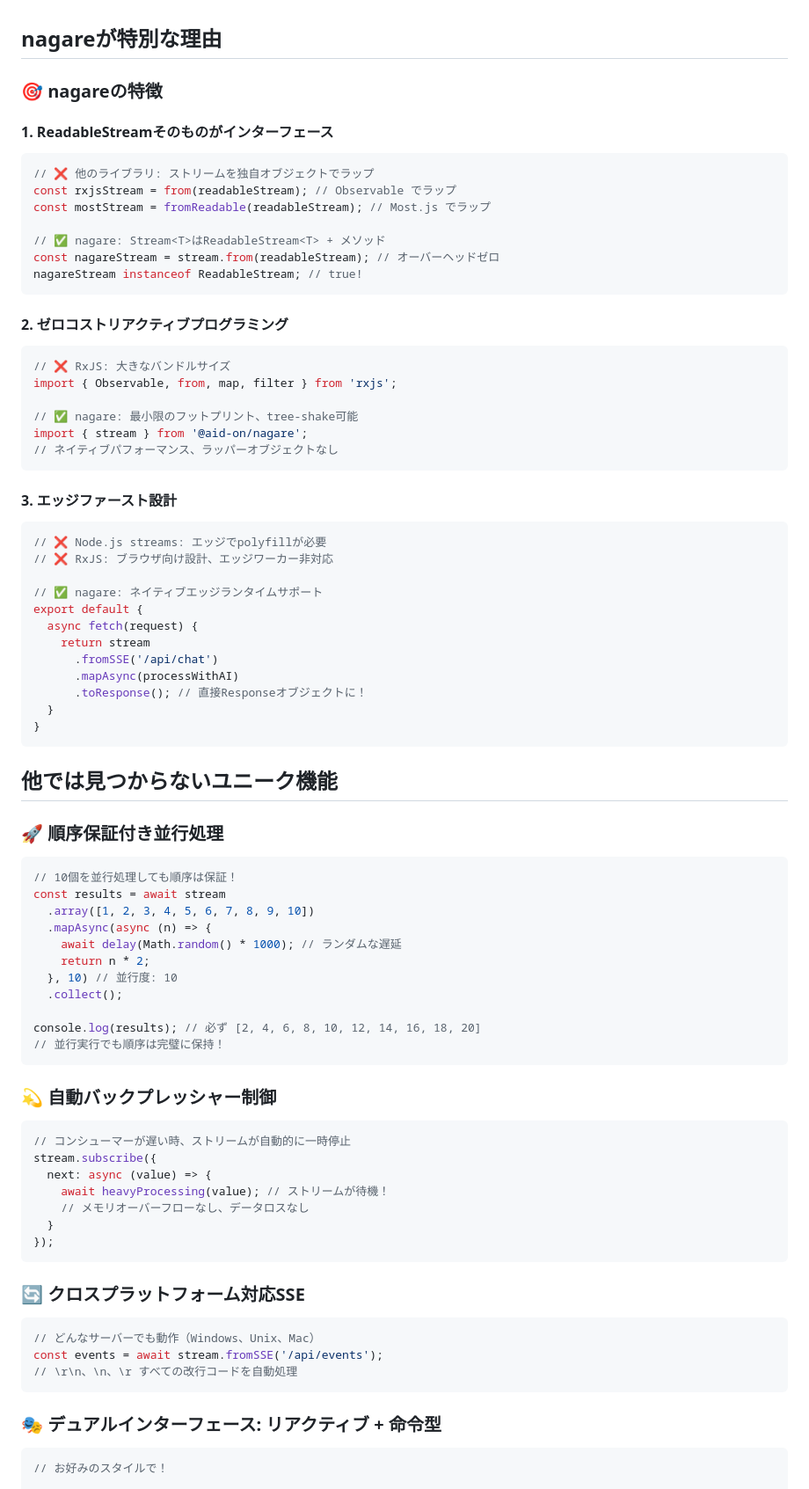
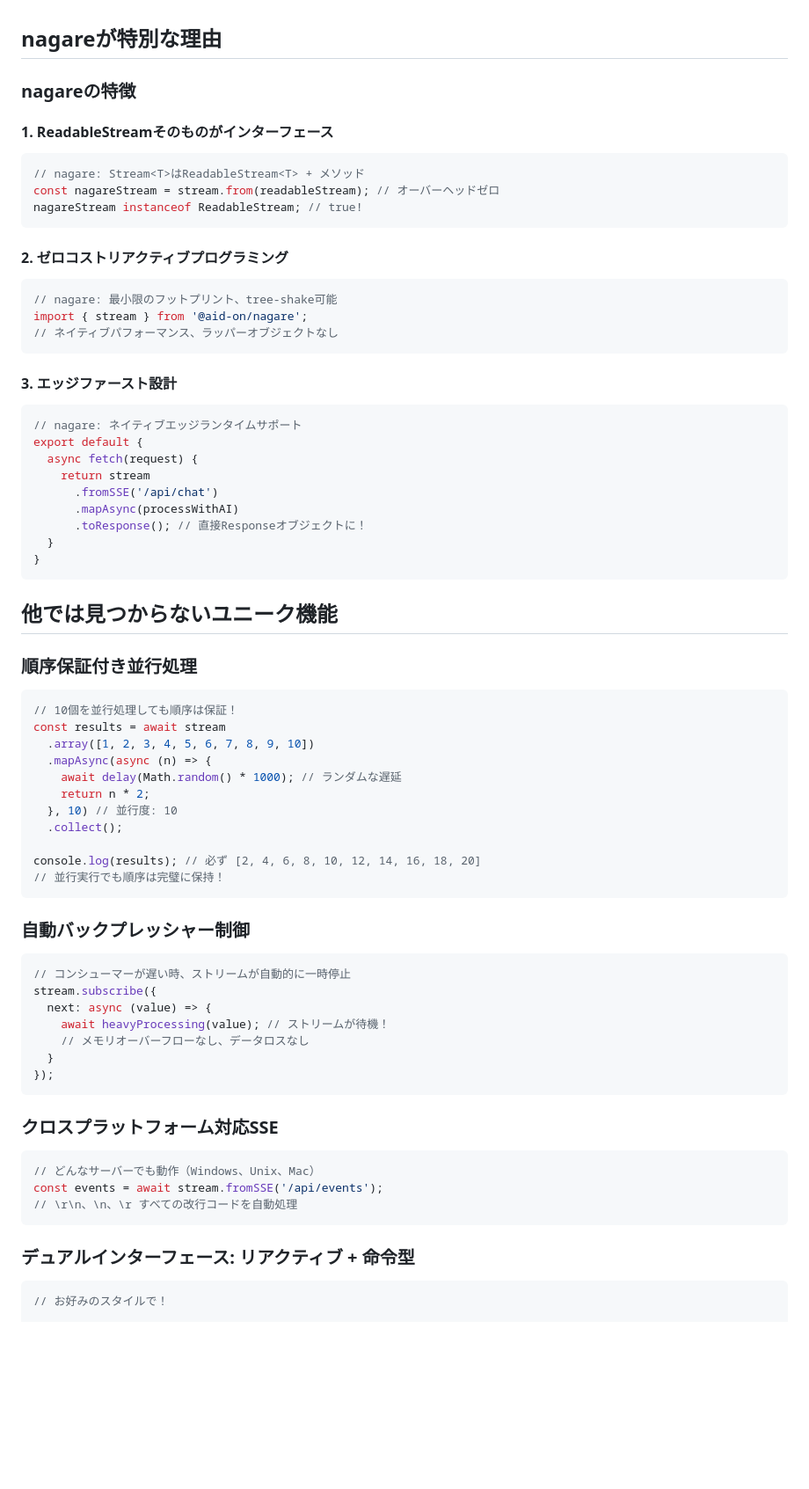
Before and after one commit to Aid-On/nagare, a Markdown page: README.ja.md, the part around the change printed below. Shown: that part at 88% size. GitHub-like rendering; blank space fills up the shorter version.

````diff
--- a/README.ja.md
+++ b/README.ja.md
@@ -28,35 +28,25 @@ ReadableStreamを第一級市民として扱うリアクティブ拡張ライブ
 
 ## nagareが特別な理由
 
-### 🎯 **nagareの特徴**
+### **nagareの特徴**
 
 #### **1. ReadableStream<T>そのものがインターフェース**
 ```typescript
-// ❌ 他のライブラリ: ストリームを独自オブジェクトでラップ
-const rxjsStream = from(readableStream); // Observable でラップ
-const mostStream = fromReadable(readableStream); // Most.js でラップ
-
-// ✅ nagare: Stream<T>はReadableStream<T> + メソッド
+// nagare: Stream<T>はReadableStream<T> + メソッド
 const nagareStream = stream.from(readableStream); // オーバーヘッドゼロ
 nagareStream instanceof ReadableStream; // true!
 ```
 
 #### **2. ゼロコストリアクティブプログラミング**
 ```typescript
-// ❌ RxJS: 大きなバンドルサイズ
-import { Observable, from, map, filter } from 'rxjs';
-
-// ✅ nagare: 最小限のフットプリント、tree-shake可能
+// nagare: 最小限のフットプリント、tree-shake可能
 import { stream } from '@aid-on/nagare';
 // ネイティブパフォーマンス、ラッパーオブジェクトなし
 ```
 
 #### **3. エッジファースト設計**
 ```typescript
-// ❌ Node.js streams: エッジでpolyfillが必要
-// ❌ RxJS: ブラウザ向け設計、エッジワーカー非対応
-
-// ✅ nagare: ネイティブエッジランタイムサポート
+// nagare: ネイティブエッジランタイムサポート
 export default {
   async fetch(request) {
     return stream
@@ -69,7 +59,7 @@ export default {
 
 ## 他では見つからないユニーク機能
 
-### 🚀 **順序保証付き並行処理**
+### **順序保証付き並行処理**
 ```typescript
 // 10個を並行処理しても順序は保証！
 const results = await stream
@@ -84,7 +74,7 @@ console.log(results); // 必ず [2, 4, 6, 8, 10, 12, 14, 16, 18, 20]
 // 並行実行でも順序は完璧に保持！
 ```
 
-### 💫 **自動バックプレッシャー制御**
+### **自動バックプレッシャー制御**
 ```typescript
 // コンシューマーが遅い時、ストリームが自動的に一時停止
 stream.subscribe({
@@ -95,14 +85,14 @@ stream.subscribe({
 });
 ```
 
-### 🔄 **クロスプラットフォーム対応SSE**
+### **クロスプラットフォーム対応SSE**
 ```typescript
 // どんなサーバーでも動作（Windows、Unix、Mac）
 const events = await stream.fromSSE('/api/events');
 // \r\n、\n、\r すべての改行コードを自動処理
 ```
 
-### 🎭 **デュアルインターフェース: リアクティブ + 命令型**
+### **デュアルインターフェース: リアクティブ + 命令型**
 ```typescript
 // お好みのスタイルで！
 
````
Also changed, not shown: other parts of README.ja.md (+5 -5 lines), README.md (+13 -23 lines).
